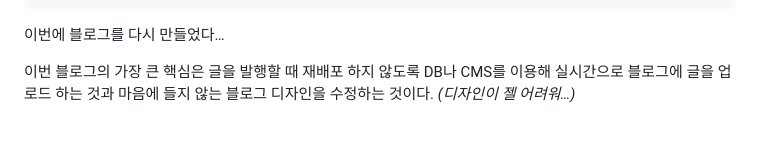
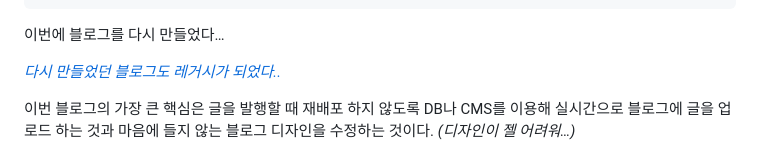
Before and after one commit to ATeals/ateals.me, a Markdown page: documents/blog/블로그 ISR 도입기.md, the part around the change. GitHub-like rendering; blank space fills up the shorter version.

```diff
--- a/documents/blog/블로그 ISR 도입기.md
+++ b/documents/blog/블로그 ISR 도입기.md
@@ -11,6 +11,8 @@ type: post
 ---
 
 이번에 블로그를 다시 만들었다…
+
+[_다시 만들었던 블로그도 레거시가 되었다.._](https://ateals.vercel.app/)
 
 이번 블로그의 가장 큰 핵심은 글을 발행할 때 재배포 하지 않도록 DB나 CMS를 이용해 실시간으로 블로그에 글을 업로드 하는 것과 마음에 들지 않는 블로그 디자인을 수정하는 것이다. _(디자인이 젤 어려워…)_
 
```
Also changed, not shown: documents/blog/블로그 포스트 조각 내, 성능 개선하기.md (+7 -0 lines).
